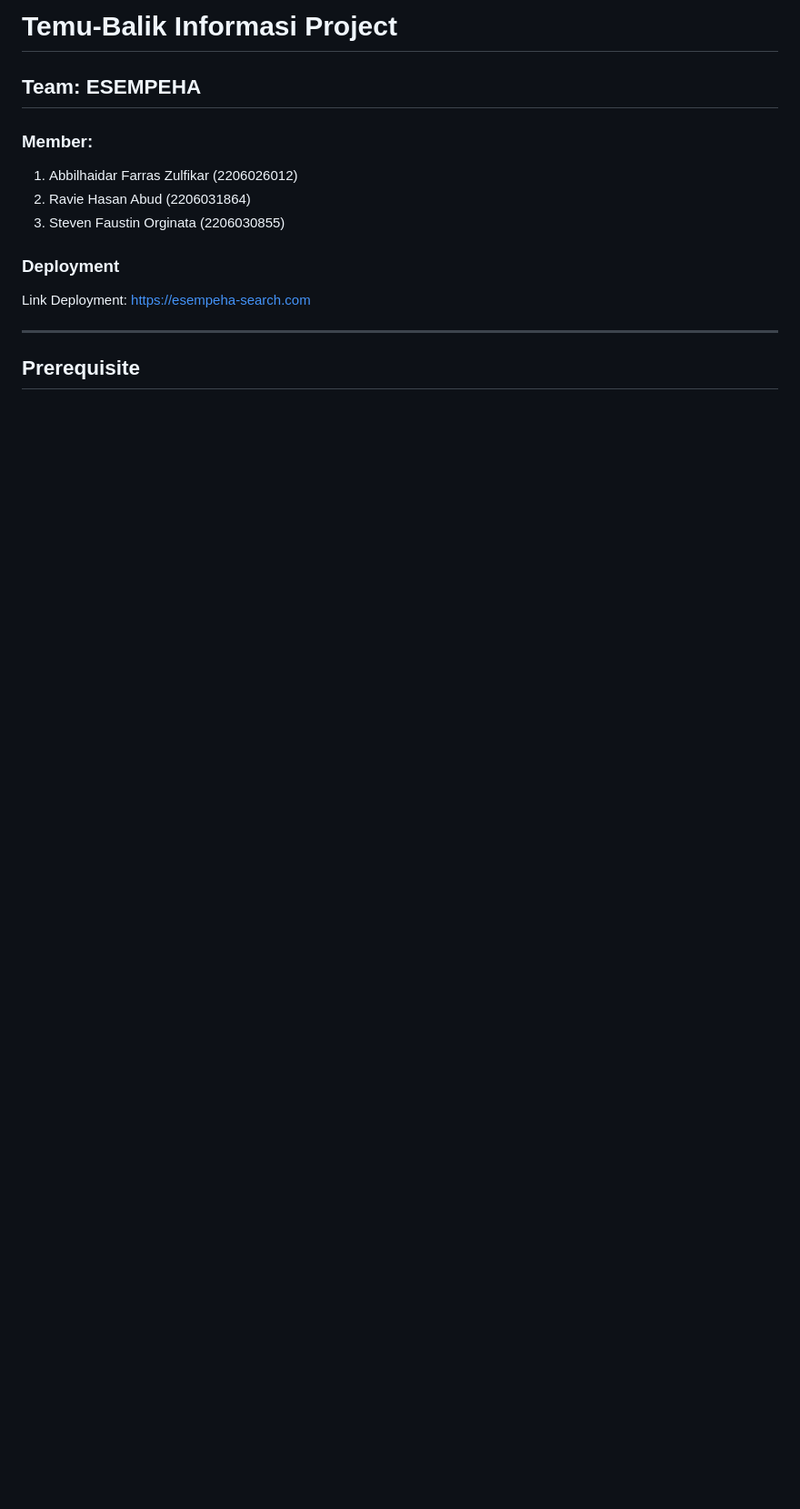
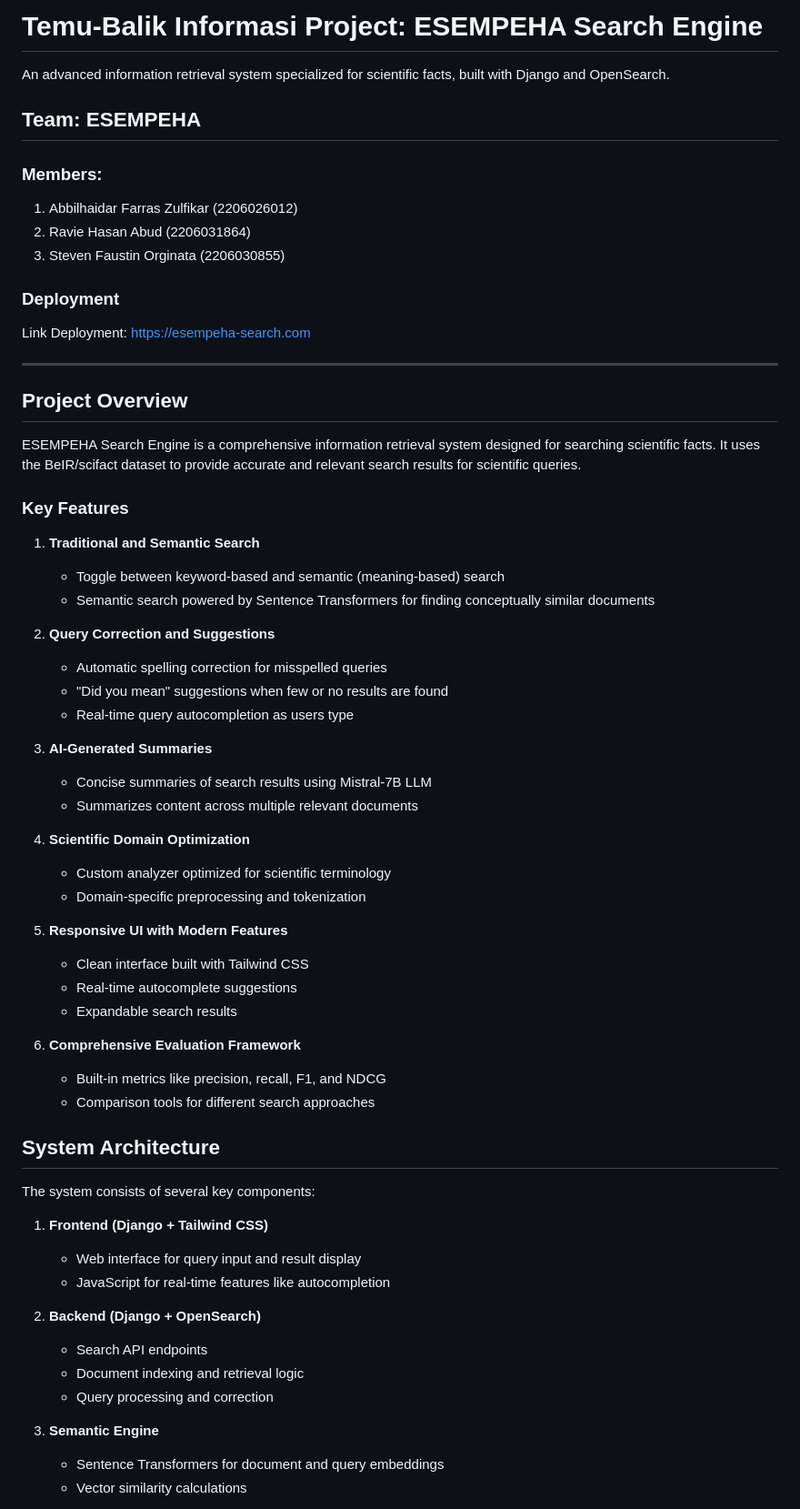
Before and after one commit to Abbilville/esempeha-se, a Markdown page: README.md, the part around one of its changes. Shown at 91% size. GitHub-like rendering; blank space fills up the shorter version.

```diff
--- a/README.md
+++ b/README.md
@@ -1,7 +1,9 @@
-# Temu-Balik Informasi Project
+# Temu-Balik Informasi Project: ESEMPEHA Search Engine
+
+An advanced information retrieval system specialized for scientific facts, built with Django and OpenSearch.
 
 ## Team: ESEMPEHA
-### Member:
+### Members:
 1. Abbilhaidar Farras Zulfikar (2206026012)
 2. Ravie Hasan Abud (2206031864)
 3. Steven Faustin Orginata (2206030855)
@@ -11,4 +13,52 @@ Link Deployment: [https://esempeha-search.com](https://tart-honor-abbilville-e18
 
 ---
 
-## Prerequisite
+## Project Overview
+
+ESEMPEHA Search Engine is a comprehensive information retrieval system designed for searching scientific facts. It uses the BeIR/scifact dataset to provide accurate and relevant search results for scientific queries.
+
+### Key Features
+
+1. **Traditional and Semantic Search**
+   - Toggle between keyword-based and semantic (meaning-based) search
+   - Semantic search powered by Sentence Transformers for finding conceptually similar documents
+
+2. **Query Correction and Suggestions**
+   - Automatic spelling correction for misspelled queries
+   - "Did you mean" suggestions when few or no results are found
+   - Real-time query autocompletion as users type
+
+3. **AI-Generated Summaries**
+   - Concise summaries of search results using Mistral-7B LLM
+   - Summarizes content across multiple relevant documents
+
+4. **Scientific Domain Optimization**
+   - Custom analyzer optimized for scientific terminology
+   - Domain-specific preprocessing and tokenization
+
+5. **Responsive UI with Modern Features**
+   - Clean interface built with Tailwind CSS
+   - Real-time autocomplete suggestions
+   - Expandable search results
+
+6. **Comprehensive Evaluation Framework**
+   - Built-in metrics like precision, recall, F1, and NDCG
+   - Comparison tools for different search approaches
+
+## System Architecture
+
+The system consists of several key components:
+
+1. **Frontend (Django + Tailwind CSS)**
+   - Web interface for query input and result display
+   - JavaScript for real-time features like autocompletion
+
+2. **Backend (Django + OpenSearch)**
+   - Search API endpoints
+   - Document indexing and retrieval logic
+   - Query processing and correction
+
+3. **Semantic Engine**
+   - Sentence Transformers for document and query embeddings
+   - Vector similarity calculations
+
```
Also changed, not shown: other parts of README.md (+117 -66 lines).
